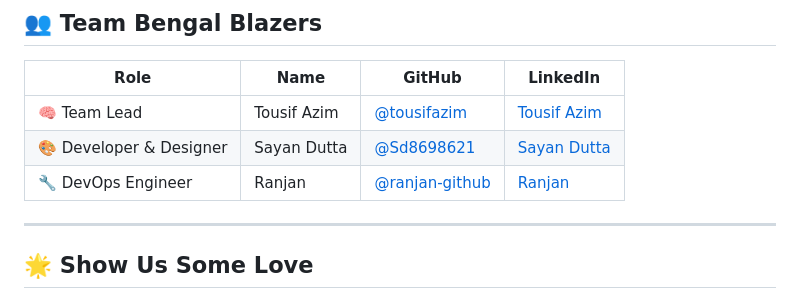
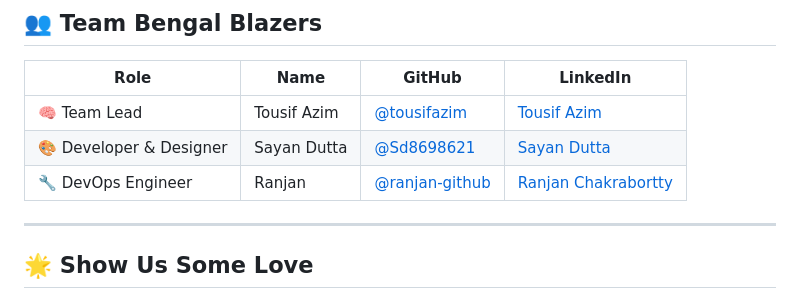
Before and after one commit to bengalblazers/Memora, a Markdown page: README.md, the part around the change. Drawn GitHub-style.

```diff
--- a/README.md
+++ b/README.md
@@ -108,7 +108,7 @@ Ensure your frontend/backend points to `http://localhost:11434`.
 |--------------------|---------------|------------------|----------------|
 | 🧠 Team Lead       | Tousif Azim   | [@tousifazim](https://github.com/Tousif18) | [Tousif Azim](https://linkedin.com/in/tousifazim) |
 | 🎨 Developer & Designer | Sayan Dutta   | [@Sd8698621](https://github.com/Sd8698621) | [Sayan Dutta](https://linkedin.com/in/sayandutta8653128442) |
-| 🔧 DevOps Engineer | Ranjan        | [@ranjan-github](https://github.com/ds-with-ranjan) | [Ranjan](https://linkedin.com/in/ranjan-chakraborty-473621315) |
+| 🔧 DevOps Engineer | Ranjan        | [@ranjan-github](https://github.com/ds-with-ranjan) | [Ranjan Chakrabortty](https://linkedin.com/in/ranjan-chakraborty-473621315) |
 
 ---
 
```
